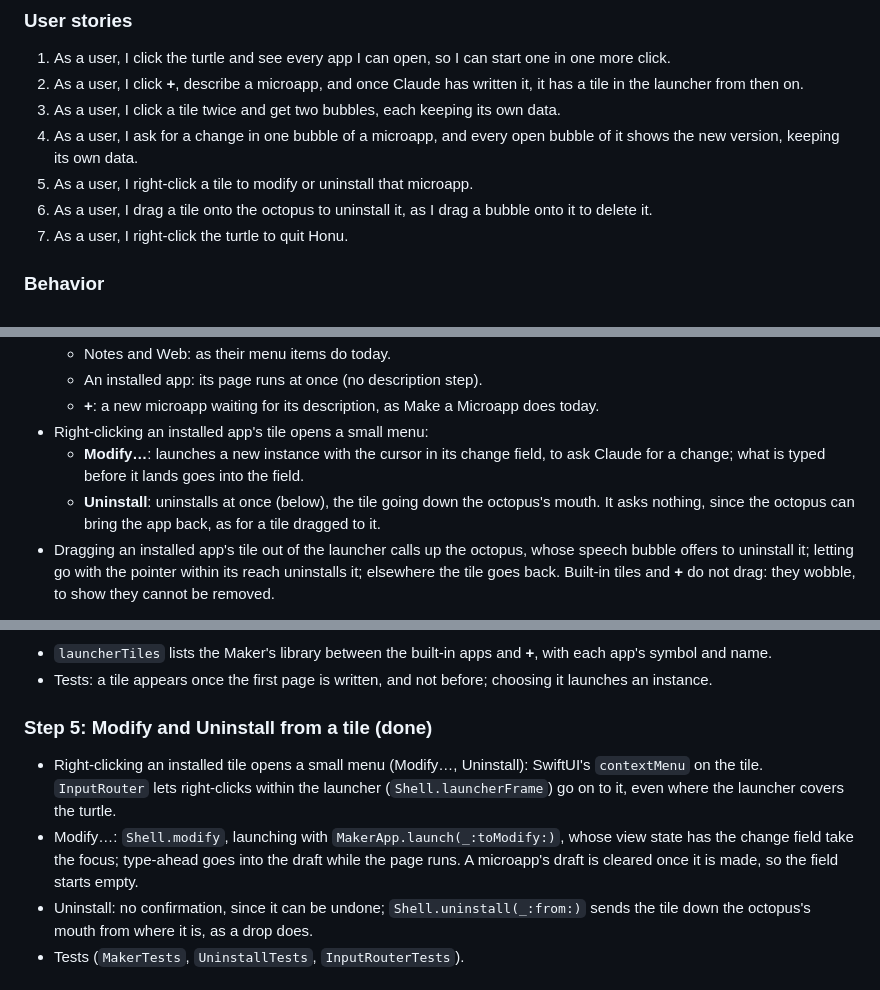
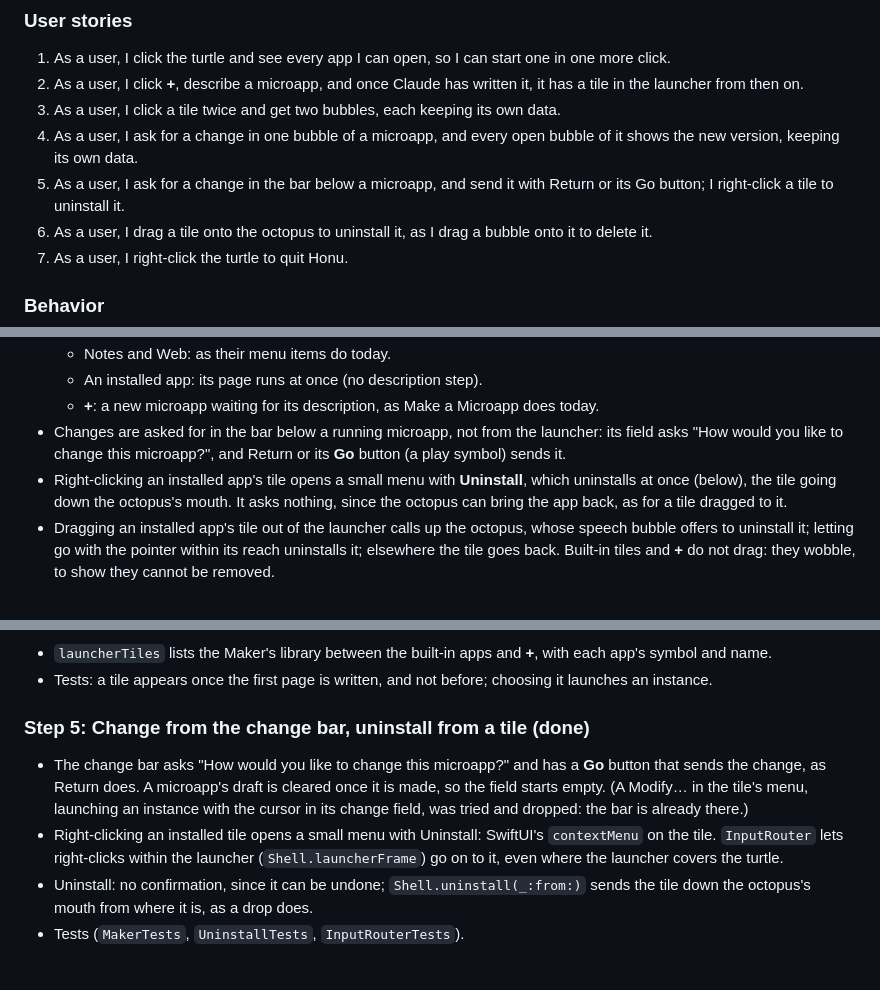
Before and after one commit to ctchuang/honu, a Markdown page: docs/Launcher.md, 3 parts joined by grey strips. GitHub-like rendering.

```diff
--- a/docs/Launcher.md
+++ b/docs/Launcher.md
@@ -60,7 +60,8 @@ gesture is out of scope here.
    own data.
 4. As a user, I ask for a change in one bubble of a microapp, and every
    open bubble of it shows the new version, keeping its own data.
-5. As a user, I right-click a tile to modify or uninstall that microapp.
+5. As a user, I ask for a change in the bar below a microapp, and send it
+   with Return or its Go button; I right-click a tile to uninstall it.
 6. As a user, I drag a tile onto the octopus to uninstall it, as I drag a
    bubble onto it to delete it.
 7. As a user, I right-click the turtle to quit Honu.
@@ -91,13 +92,13 @@ gesture is out of scope here.
   - An installed app: its page runs at once (no description step).
   - **+**: a new microapp waiting for its description, as Make a
     Microapp does today.
-- Right-clicking an installed app's tile opens a small menu:
-  - **Modify…**: launches a new instance with the cursor in its change
-    field, to ask Claude for a change; what is typed before it lands goes
-    into the field.
-  - **Uninstall**: uninstalls at once (below), the tile going down the
-    octopus's mouth. It asks nothing, since the octopus can bring the app
-    back, as for a tile dragged to it.
+- Changes are asked for in the bar below a running microapp, not from
+  the launcher: its field asks "How would you like to change this
+  microapp?", and Return or its **Go** button (a play symbol) sends it.
+- Right-clicking an installed app's tile opens a small menu with
+  **Uninstall**, which uninstalls at once (below), the tile going down
+  the octopus's mouth. It asks nothing, since the octopus can bring the
+  app back, as for a tile dragged to it.
 - Dragging an installed app's tile out of the launcher calls up the
   octopus, whose speech bubble offers to uninstall it; letting go with the
   pointer within its reach uninstalls it; elsewhere the tile goes back.
@@ -264,16 +265,18 @@ lint on their own.
 - Tests: a tile appears once the first page is written, and not before;
   choosing it launches an instance.
 
-### Step 5: Modify and Uninstall from a tile (done)
+### Step 5: Change from the change bar, uninstall from a tile (done)
 
-- Right-clicking an installed tile opens a small menu (Modify…,
-  Uninstall): SwiftUI's `contextMenu` on the tile. `InputRouter` lets
+- The change bar asks "How would you like to change this microapp?" and
+  has a **Go** button that sends the change, as Return does. A
+  microapp's draft is cleared once it is made, so the field starts
+  empty. (A Modify… in the tile's menu, launching an instance with the
+  cursor in its change field, was tried and dropped: the bar is already
+  there.)
+- Right-clicking an installed tile opens a small menu with Uninstall:
+  SwiftUI's `contextMenu` on the tile. `InputRouter` lets
   right-clicks within the launcher (`Shell.launcherFrame`) go on to it,
   even where the launcher covers the turtle.
-- Modify…: `Shell.modify`, launching with `MakerApp.launch(_:toModify:)`,
-  whose view state has the change field take the focus; type-ahead goes
-  into the draft while the page runs. A microapp's draft is cleared once
-  it is made, so the field starts empty.
 - Uninstall: no confirmation, since it can be undone;
   `Shell.uninstall(_:from:)` sends the tile down the octopus's mouth from
   where it is, as a drop does.
```
Also changed, not shown: other parts of docs/Launcher.md (+1 -1 lines), CLAUDE.md (+3 -3 lines), README.md (+3 -4 lines).
